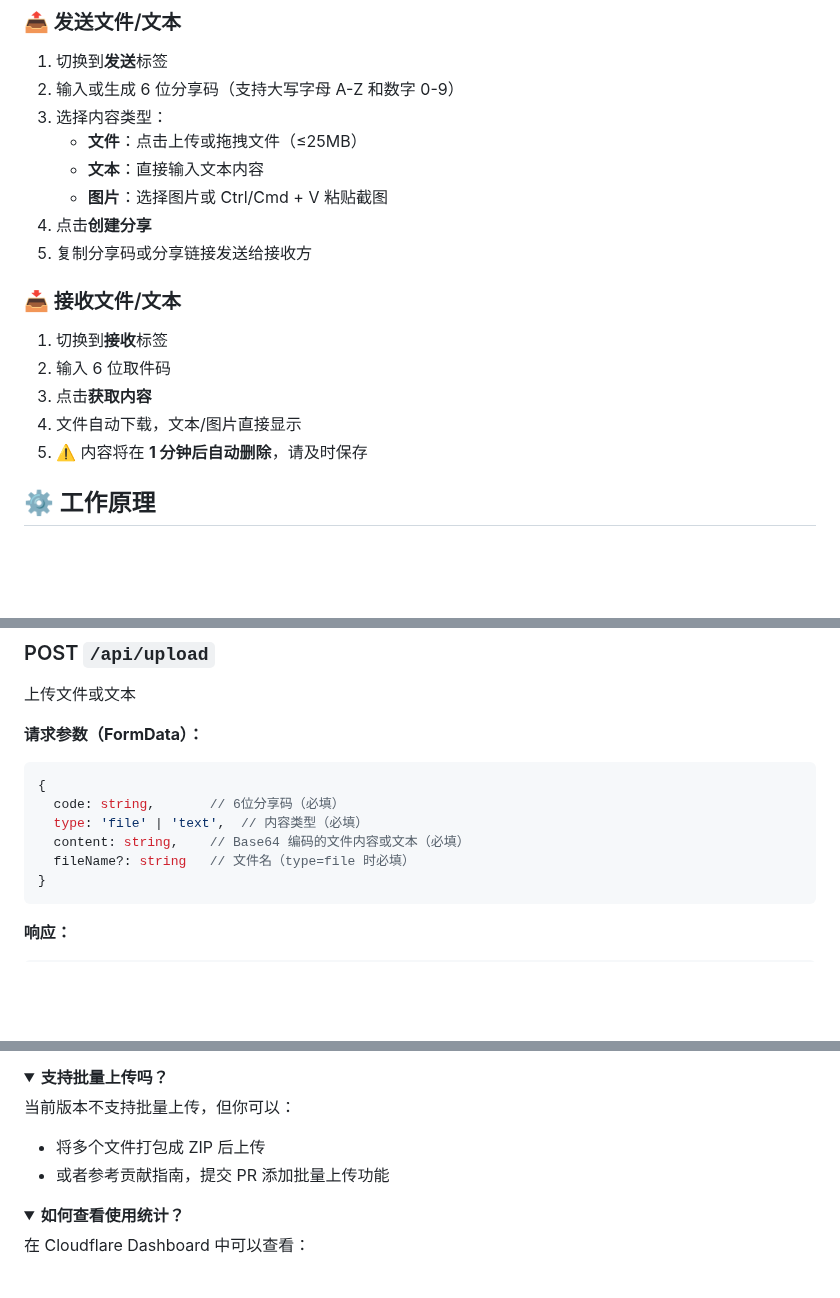
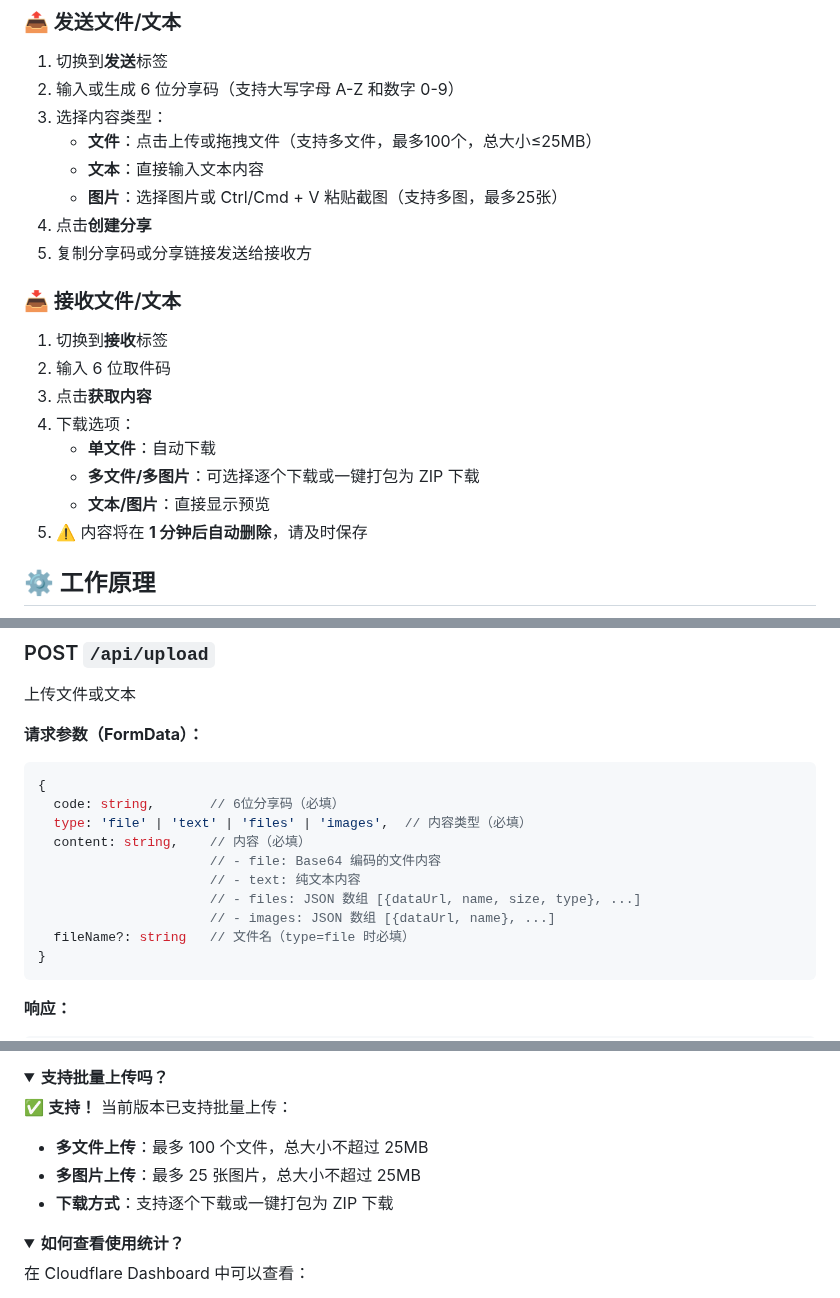
Before and after one commit to isnl/f2f, a Markdown page: README.md, 3 parts joined by grey strips. Rendered like a GitHub page; folded sections open; blank space fills up the shorter version.

````diff
--- a/README.md
+++ b/README.md
@@ -170,9 +176,9 @@ preview_id = "your_preview_kv_id_here"    # 替换为你的预览环境 KV ID
 1. 切换到**发送**标签
 2. 输入或生成 6 位分享码（支持大写字母 A-Z 和数字 0-9）
 3. 选择内容类型：
-   - **文件**：点击上传或拖拽文件（≤25MB）
+   - **文件**：点击上传或拖拽文件（支持多文件，最多100个，总大小≤25MB）
    - **文本**：直接输入文本内容
-   - **图片**：选择图片或 Ctrl/Cmd + V 粘贴截图
+   - **图片**：选择图片或 Ctrl/Cmd + V 粘贴截图（支持多图，最多25张）
 4. 点击**创建分享**
 5. 复制分享码或分享链接发送给接收方
 
@@ -181,7 +187,10 @@ preview_id = "your_preview_kv_id_here"    # 替换为你的预览环境 KV ID
 1. 切换到**接收**标签
 2. 输入 6 位取件码
 3. 点击**获取内容**
-4. 文件自动下载，文本/图片直接显示
+4. 下载选项：
+   - **单文件**：自动下载
+   - **多文件/多图片**：可选择逐个下载或一键打包为 ZIP 下载
+   - **文本/图片**：直接显示预览
 5. ⚠️ 内容将在 **1 分钟后自动删除**，请及时保存
 
 ## ⚙️ 工作原理
@@ -255,8 +265,12 @@ graph LR
 ```typescript
 {
   code: string,       // 6位分享码（必填）
-  type: 'file' | 'text',  // 内容类型（必填）
-  content: string,    // Base64 编码的文件内容或文本（必填）
+  type: 'file' | 'text' | 'files' | 'images',  // 内容类型（必填）
+  content: string,    // 内容（必填）
+                      // - file: Base64 编码的文件内容
+                      // - text: 纯文本内容
+                      // - files: JSON 数组 [{dataUrl, name, size, type}, ...]
+                      // - images: JSON 数组 [{dataUrl, name}, ...]
   fileName?: string   // 文件名（type=file 时必填）
 }
 ```
@@ -450,9 +464,10 @@ R2 对象存储需要绑定银行卡才能使用，而 KV 存储完全免费且
 <details>
 <summary><b>支持批量上传吗？</b></summary>
 
-当前版本不支持批量上传，但你可以：
-- 将多个文件打包成 ZIP 后上传
-- 或者参考贡献指南，提交 PR 添加批量上传功能
+✅ **支持！** 当前版本已支持批量上传：
+- **多文件上传**：最多 100 个文件，总大小不超过 25MB
+- **多图片上传**：最多 25 张图片，总大小不超过 25MB
+- **下载方式**：支持逐个下载或一键打包为 ZIP 下载
 </details>
 
 <details>
````
Also changed, not shown: other parts of README.md (+10 -3 lines), README_EN.md (+26 -11 lines).
